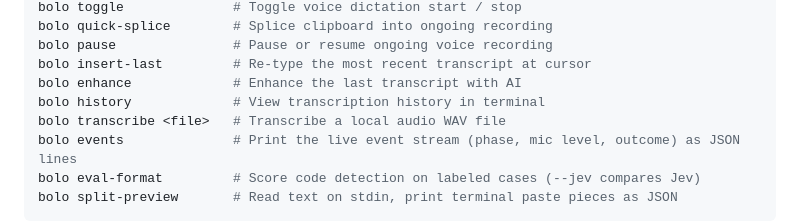
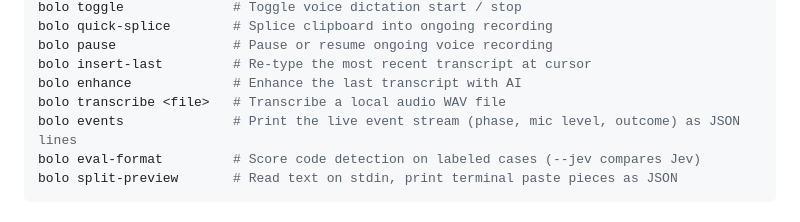
Before and after one commit to Mani212005/Bolo, a Markdown page: README.md, the part around the change. Rendered like a GitHub page.

Commit message:
no-mistakes(document): Remove stale history CLI command duplicate in README

```diff
--- a/README.md
+++ b/README.md
@@ -115,7 +115,6 @@ bolo quick-splice        # Splice clipboard into ongoing recording
 bolo pause               # Pause or resume ongoing voice recording
 bolo insert-last         # Re-type the most recent transcript at cursor
 bolo enhance             # Enhance the last transcript with AI
-bolo history             # View transcription history in terminal
 bolo transcribe <file>   # Transcribe a local audio WAV file
 bolo events              # Print the live event stream (phase, mic level, outcome) as JSON lines
 bolo eval-format         # Score code detection on labeled cases (--jev compares Jev)
```
